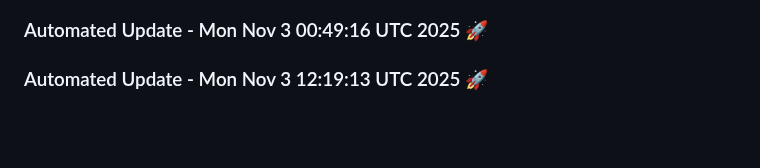
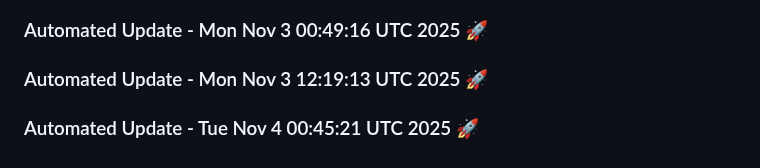
Before and after one commit to tanishq20011430/resume.github.io, a Markdown page: README.md, the part around the change. Rendered like a GitHub page; blank space fills up the shorter version.

Commit message:
Automated daily update: Tue Nov  4 00:45:21 UTC 2025

```diff
--- a/README.md
+++ b/README.md
@@ -1666,3 +1666,6 @@
 
 
 ### Automated Update - Mon Nov  3 12:19:13 UTC 2025 🚀
+
+
+### Automated Update - Tue Nov  4 00:45:21 UTC 2025 🚀
```
